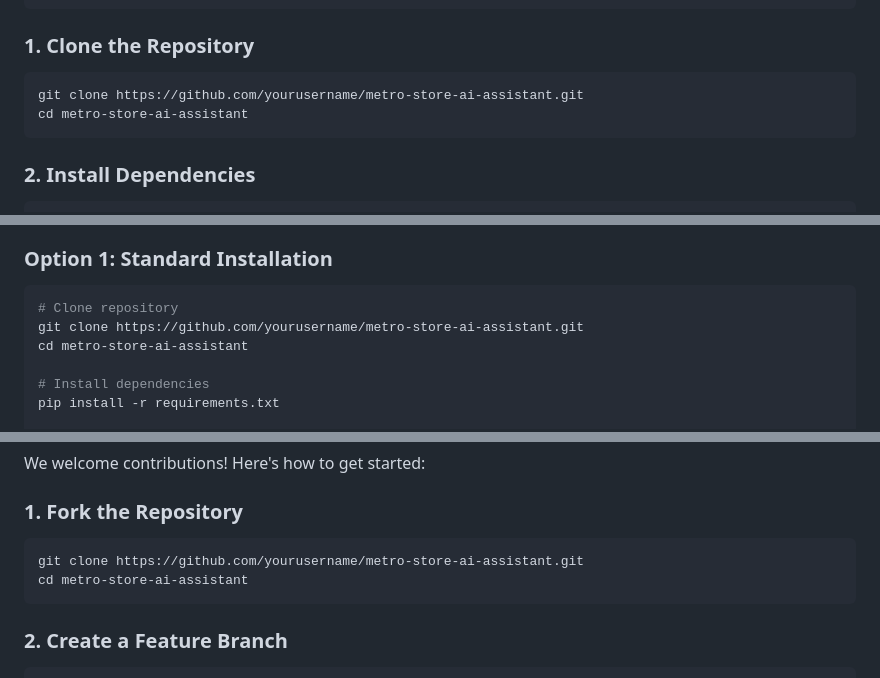
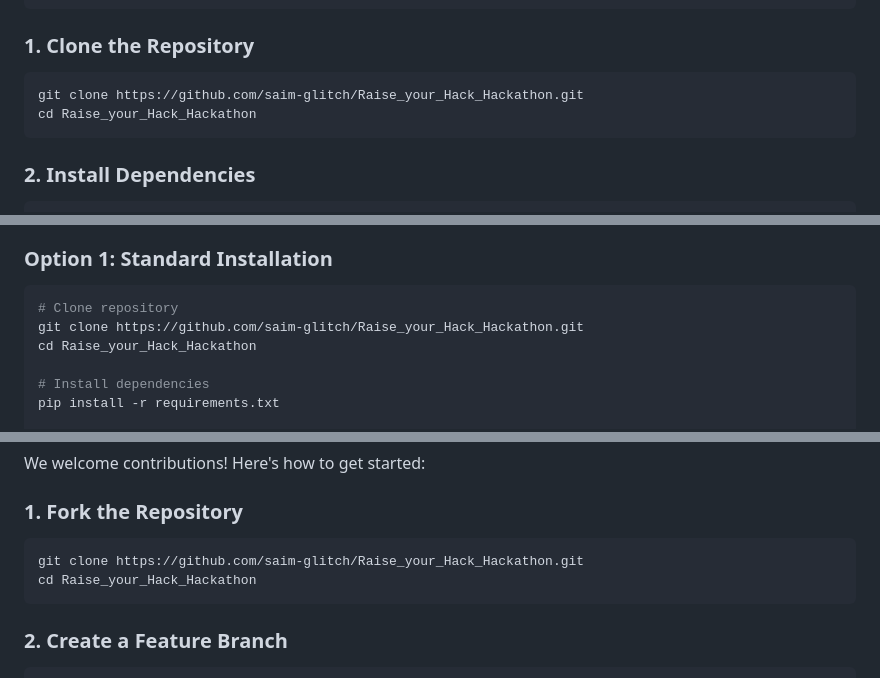
Before and after one commit to saim-glitch/Raise_your_Hack_Hackathon, a Markdown page: README.md, 3 parts joined by grey strips. GitHub-like rendering.

Commit message:
Update README.md
updated third time readme file

````diff
--- a/README.md
+++ b/README.md
@@ -45,8 +45,8 @@ pip (Python package manager)
 
 ### 1. Clone the Repository
 ```bash
-git clone https://github.com/yourusername/metro-store-ai-assistant.git
-cd metro-store-ai-assistant
+git clone https://github.com/saim-glitch/Raise_your_Hack_Hackathon.git
+cd Raise_your_Hack_Hackathon
 ```
 
 ### 2. Install Dependencies
@@ -166,8 +166,8 @@ class EmailService:
 ### Option 1: Standard Installation
 ```bash
 # Clone repository
-git clone https://github.com/yourusername/metro-store-ai-assistant.git
-cd metro-store-ai-assistant
+git clone https://github.com/saim-glitch/Raise_your_Hack_Hackathon.git
+cd Raise_your_Hack_Hackathon
 
 # Install dependencies
 pip install -r requirements.txt
@@ -322,8 +322,8 @@ We welcome contributions! Here's how to get started:
 
 ### 1. Fork the Repository
 ```bash
-git clone https://github.com/yourusername/metro-store-ai-assistant.git
-cd metro-store-ai-assistant
+git clone https://github.com/saim-glitch/Raise_your_Hack_Hackathon.git
+cd Raise_your_Hack_Hackathon
 ```
 
 ### 2. Create a Feature Branch
````
Also changed, not shown: other parts of README.md (+9 -9 lines).
